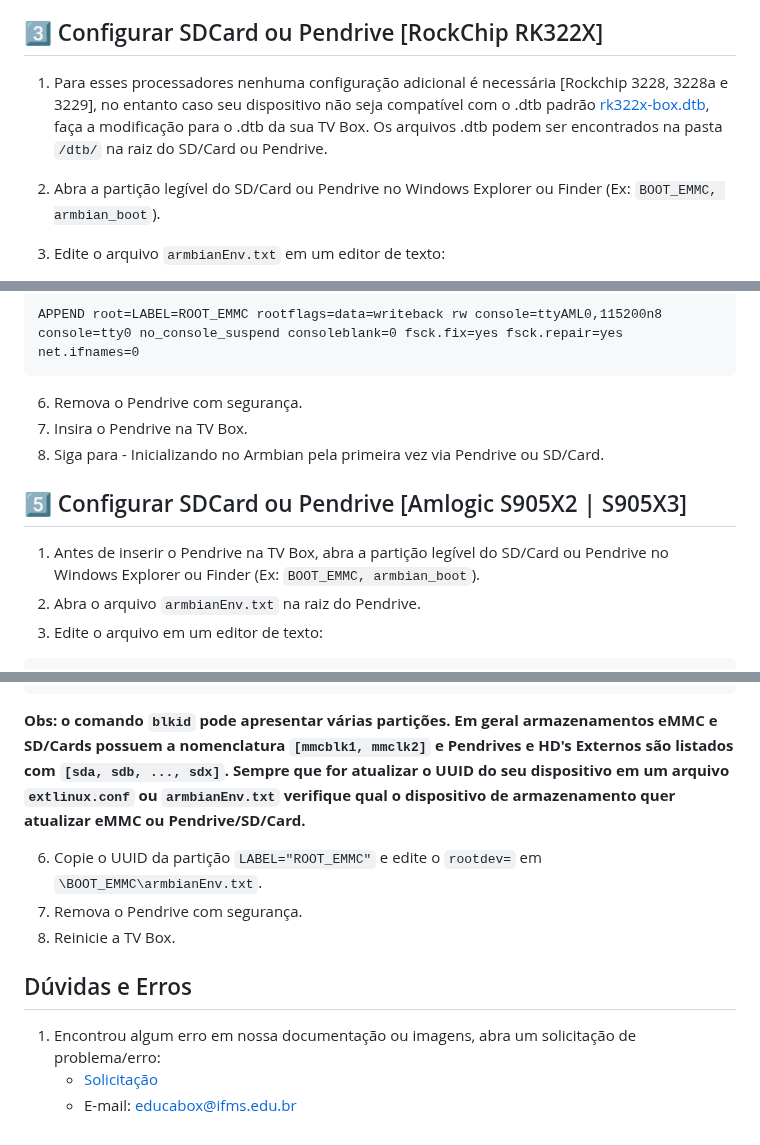
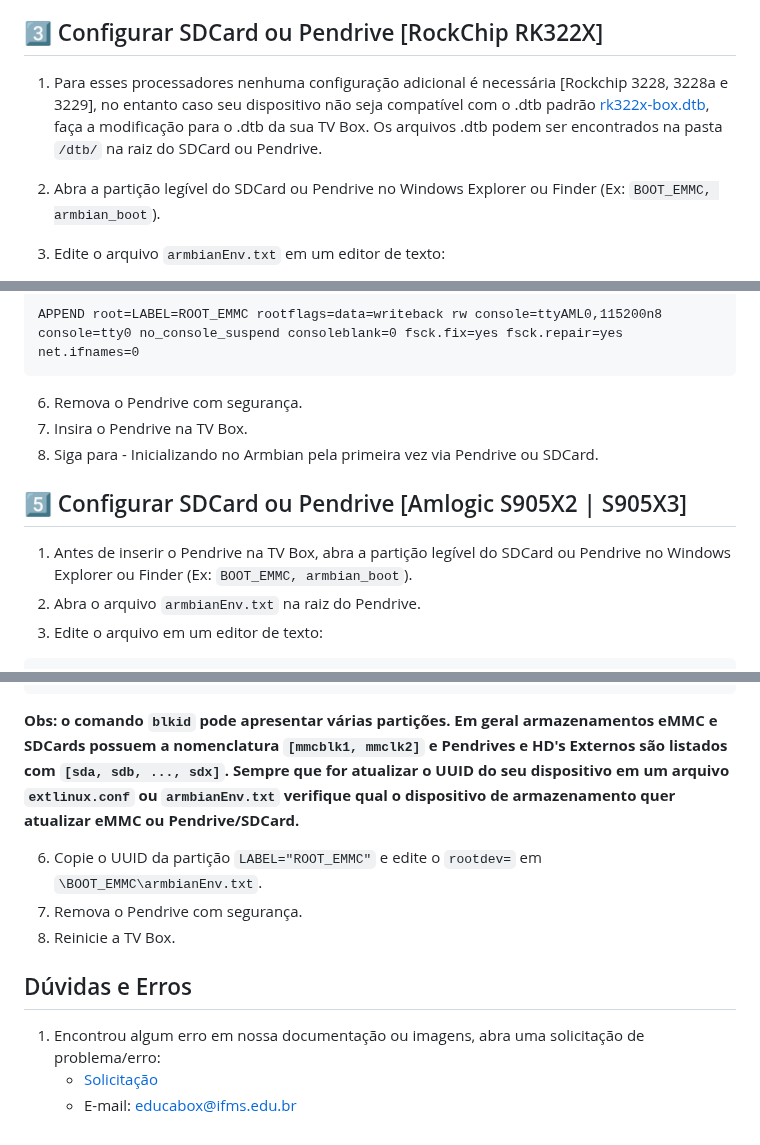
Before and after one commit to educabox/educabox, a Markdown page: instalacao/instalacao-educabox-live.md, 3 parts joined by grey strips. GitHub-like rendering.

````diff
--- a/instalacao/instalacao-educabox-live.md
+++ b/instalacao/instalacao-educabox-live.md
@@ -76,9 +76,9 @@ O guia de instalação abaixo é para instalação de uma imagem live otimizada
 
 ## 3️⃣ <a id="configurar-rk322x"/>Configurar SDCard ou Pendrive [RockChip RK322X]
 
-1. Para esses processadores nenhuma configuração adicional é necessária [Rockchip 3228, 3228a e 3229], no entanto caso seu dispositivo não seja compatível com o .dtb padrão [rk322x-box.dtb](https://drive.google.com/uc?export=download&id=1oT52o_J2D1r7K-HXiNuS8qw1NQK_nc5h), faça a modificação para o .dtb da sua TV Box. Os arquivos .dtb podem ser encontrados na pasta `/dtb/` na raiz do SD/Card ou Pendrive.
+1. Para esses processadores nenhuma configuração adicional é necessária [Rockchip 3228, 3228a e 3229], no entanto caso seu dispositivo não seja compatível com o .dtb padrão [rk322x-box.dtb](https://drive.google.com/uc?export=download&id=1oT52o_J2D1r7K-HXiNuS8qw1NQK_nc5h), faça a modificação para o .dtb da sua TV Box. Os arquivos .dtb podem ser encontrados na pasta `/dtb/` na raiz do SDCard ou Pendrive.
 
-2.  Abra a partição legível do SD/Card ou Pendrive no Windows Explorer ou Finder (Ex: ```BOOT_EMMC, armbian_boot```).
+2.  Abra a partição legível do SDCard ou Pendrive no Windows Explorer ou Finder (Ex: ```BOOT_EMMC, armbian_boot```).
 3.  Edite o arquivo `armbianEnv.txt` em um editor de texto:
     1.  Comente as linhas com inicio `fdtfile=` adicionando #
     2.  Remova o comentário das linhas com inicio `fdtfile=` removendo #
@@ -148,11 +148,11 @@ console=tty0 no_console_suspend consoleblank=0 fsck.fix=yes fsck.repair=yes net.
 ```
 6.  Remova o Pendrive com segurança.
 7.  Insira o Pendrive na TV Box.
-8. Siga para - Inicializando no Armbian pela primeira vez via Pendrive ou SD/Card.
+8. Siga para - Inicializando no Armbian pela primeira vez via Pendrive ou SDCard.
 
 ## 5️⃣ <a id="configurar-s905x23"/>Configurar SDCard ou Pendrive [Amlogic S905X2 | S905X3]
 
-1. Antes de inserir o Pendrive na TV Box, abra a partição legível do SD/Card ou Pendrive no Windows Explorer ou Finder (Ex: ```BOOT_EMMC, armbian_boot```).
+1. Antes de inserir o Pendrive na TV Box, abra a partição legível do SDCard ou Pendrive no Windows Explorer ou Finder (Ex: ```BOOT_EMMC, armbian_boot```).
 2. Abra o arquivo ``armbianEnv.txt`` na raiz do Pendrive.
 3. Edite o arquivo em um editor de texto:
 ```
@@ -295,7 +295,7 @@ $sudo blkid
 /dev/zram1: LABEL="log2ram" UUID="8fab92bb-a90a-4217-945b-2c5f31e79b66" BLOCK_SIZE="4096" TYPE="ext4"
 /dev/zram0: UUID="da778ae9-a60e-4fb8-943c-aa4fd5cf5efb" TYPE="swap"
 ```
-**Obs: o comando ``blkid`` pode apresentar várias partições. Em geral armazenamentos eMMC e SD/Cards possuem a nomenclatura ``[mmcblk1, mmclk2]`` e Pendrives e HD's Externos são listados com ``[sda, sdb, ..., sdx]``. Sempre que for atualizar o UUID do seu dispositivo em um arquivo ``extlinux.conf`` ou ``armbianEnv.txt`` verifique qual o dispositivo de armazenamento quer atualizar eMMC ou Pendrive/SD/Card.**
+**Obs: o comando ``blkid`` pode apresentar várias partições. Em geral armazenamentos eMMC e SDCards possuem a nomenclatura ``[mmcblk1, mmclk2]`` e Pendrives e HD's Externos são listados com ``[sda, sdb, ..., sdx]``. Sempre que for atualizar o UUID do seu dispositivo em um arquivo ``extlinux.conf`` ou ``armbianEnv.txt`` verifique qual o dispositivo de armazenamento quer atualizar eMMC ou Pendrive/SDCard.**
 
 6. Copie o UUID da partição `LABEL="ROOT_EMMC"` e edite o `rootdev=` em ``\BOOT_EMMC\armbianEnv.txt``.
 7. Remova o Pendrive com segurança.
@@ -303,6 +303,6 @@ $sudo blkid
 
 ## Dúvidas e Erros
 
-1. Encontrou algum erro em nossa documentação ou imagens, abra um solicitação de problema/erro:
+1. Encontrou algum erro em nossa documentação ou imagens, abra uma solicitação de problema/erro:
 	- [Solicitação](https://github.com/educabox/educabox/issues)
 	- E-mail: educabox@ifms.edu.br
````
Also changed, not shown: other parts of instalacao/instalacao-educabox-live.md (+15 -15 lines).
